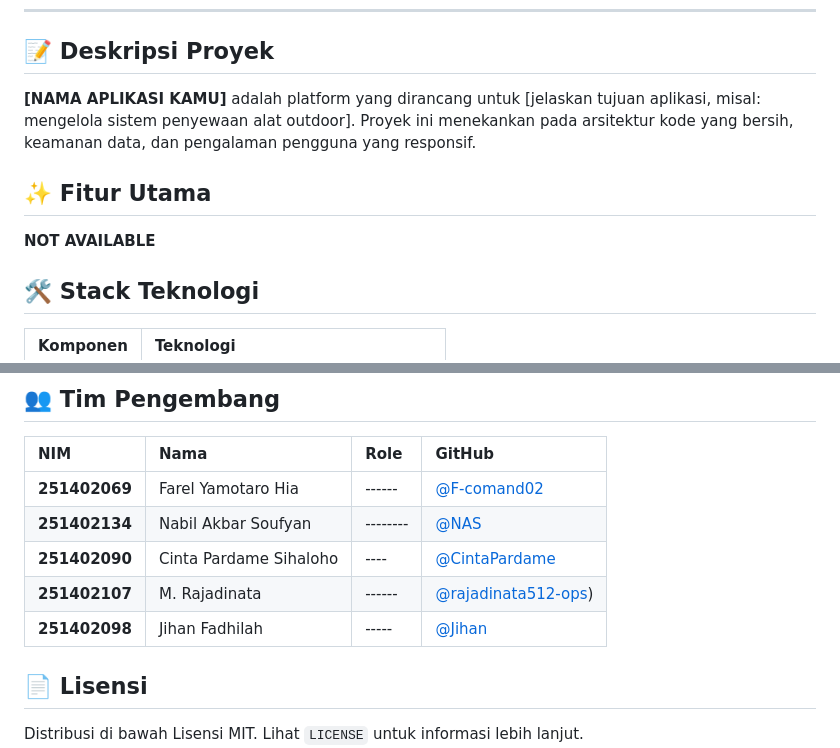
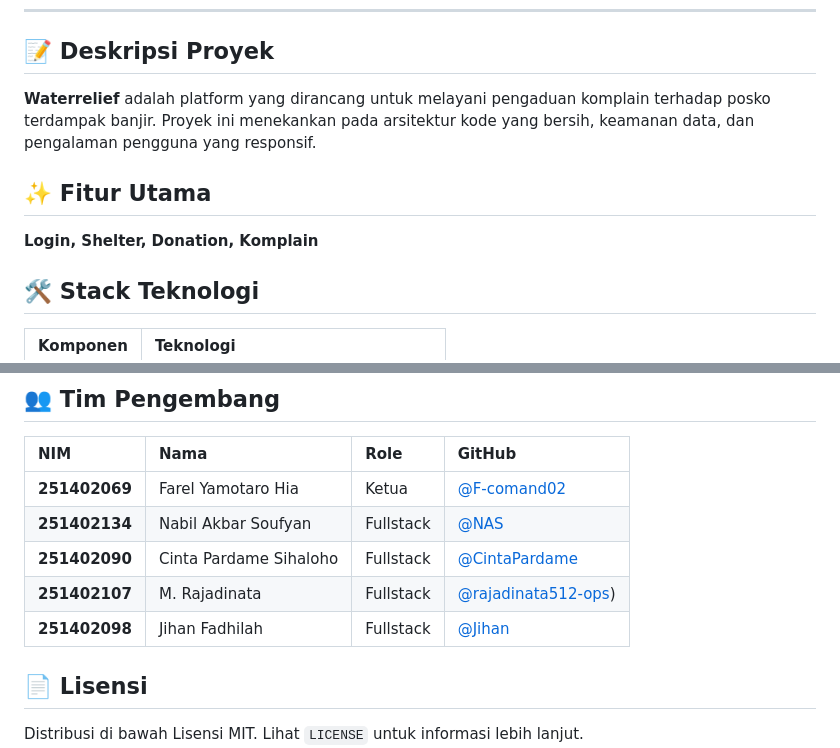
Before and after one commit to F-comand02/Project-TUBES-PWL-2026-Kelompok5, a Markdown page: README.md, 2 parts joined by grey strips. Drawn GitHub-style.

```diff
--- a/README.md
+++ b/README.md
@@ -69,10 +69,10 @@ Repositori ini berisi implementasi sistem informasi berbasis web yang dikembangk
 ---
 
 ## 📝 Deskripsi Proyek
-**[NAMA APLIKASI KAMU]** adalah platform yang dirancang untuk [jelaskan tujuan aplikasi, misal: mengelola sistem penyewaan alat outdoor]. Proyek ini menekankan pada arsitektur kode yang bersih, keamanan data, dan pengalaman pengguna yang responsif.
+**Waterrelief** adalah platform yang dirancang untuk melayani pengaduan komplain terhadap posko terdampak banjir. Proyek ini menekankan pada arsitektur kode yang bersih, keamanan data, dan pengalaman pengguna yang responsif.
 
 ## ✨ Fitur Utama
-**NOT AVAILABLE**
+**Login, Shelter, Donation, Komplain**
 
 ## 🛠️ Stack Teknologi
 | Komponen | Teknologi |
@@ -128,11 +128,11 @@ Repositori ini berisi implementasi sistem informasi berbasis web yang dikembangk
 ## 👥 Tim Pengembang
 | NIM | Nama | Role | GitHub |
 | :--- | :--- | :--- | :--- |
-| **251402069** | Farel Yamotaro Hia| ------ | [@F-comand02](https://github.com/F-comand02) |
-| **251402134**| Nabil Akbar Soufyan| --------| [@NAS](https://github.com/DemonAITYX) |
-| **251402090** | Cinta Pardame Sihaloho| ---- | [@CintaPardame](https://github.com/CintaPardame) |
-| **251402107** | M. Rajadinata| ------ | [@rajadinata512-ops](https://github.com/rajadinata512-ops)) |
-| **251402098** | Jihan Fadhilah| ----- | [@Jihan](https://github.com/jfadhilah) |
+| **251402069** | Farel Yamotaro Hia| Ketua | [@F-comand02](https://github.com/F-comand02) |
+| **251402134**| Nabil Akbar Soufyan| Fullstack | [@NAS](https://github.com/DemonAITYX) |
+| **251402090** | Cinta Pardame Sihaloho| Fullstack | [@CintaPardame](https://github.com/CintaPardame) |
+| **251402107** | M. Rajadinata| Fullstack | [@rajadinata512-ops](https://github.com/rajadinata512-ops)) |
+| **251402098** | Jihan Fadhilah| Fullstack | [@Jihan](https://github.com/jfadhilah) |
 
 ## 📄 Lisensi
 Distribusi di bawah Lisensi MIT. Lihat `LICENSE` untuk informasi lebih lanjut.
```
